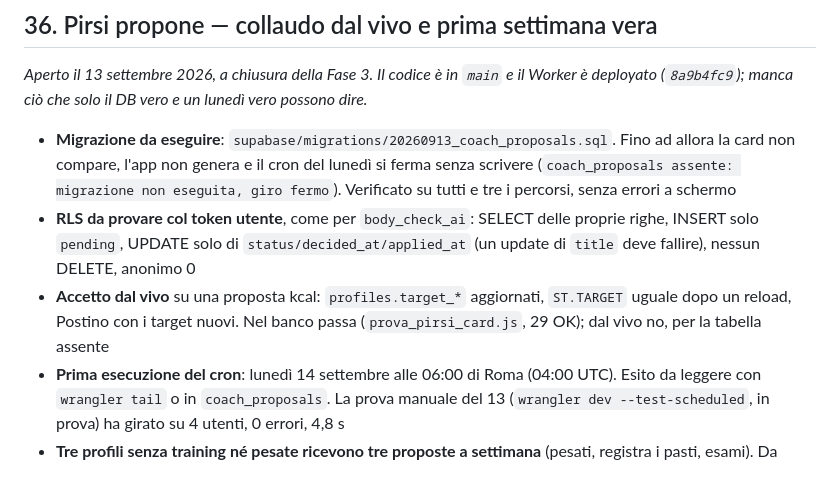
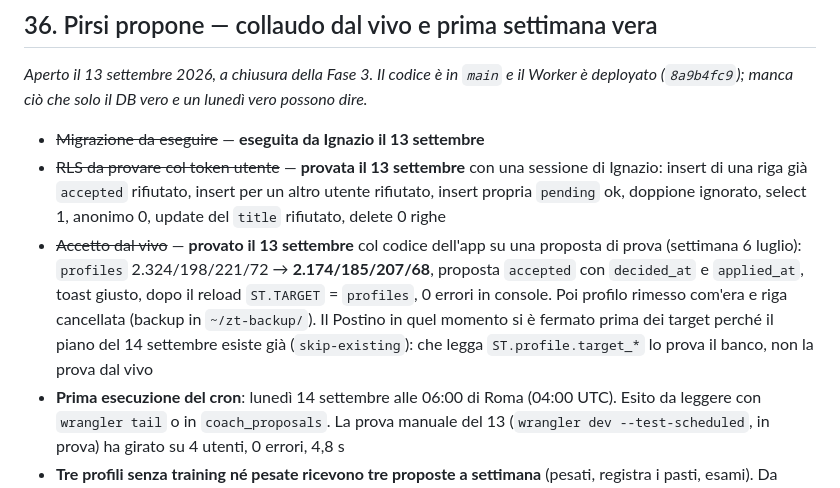
Before and after one commit to IgnazioF321621/benessere-forma, a Markdown page: docs/CANTIERI.md, the part around the change. Drawn GitHub-style.

Commit message:
docs(cantiere 36): migrazione eseguita, RLS e Accetto provati dal vivo
RLS con la sessione di Ignazio: 8 controlli OK. Accetto kcal col codice
dell'app: profiles 2.324/198/221/72 → 2.174/185/207/68, proposta accepted,
ST.TARGET uguale dopo il reload. Profilo ripristinato, riga di prova
cancellata.

Co-Authored-By: Claude Opus 5 <noreply@anthropic.com>

```diff
--- a/docs/CANTIERI.md
+++ b/docs/CANTIERI.md
@@ -22,9 +22,9 @@ Indice: [Cantieri aperti](#cantieri-aperti) · [Zone GIF](#zone-gif) · [Consoli
 ## 36. Pirsi propone — collaudo dal vivo e prima settimana vera
 *Aperto il 13 settembre 2026, a chiusura della Fase 3. Il codice è in `main` e il Worker è deployato (`8a9b4fc9`); manca ciò che solo il DB vero e un lunedì vero possono dire.*
 
-- **Migrazione da eseguire**: `supabase/migrations/20260913_coach_proposals.sql`. Fino ad allora la card non compare, l'app non genera e il cron del lunedì si ferma senza scrivere (`coach_proposals assente: migrazione non eseguita, giro fermo`). Verificato su tutti e tre i percorsi, senza errori a schermo
-- **RLS da provare col token utente**, come per `body_check_ai`: SELECT delle proprie righe, INSERT solo `pending`, UPDATE solo di `status/decided_at/applied_at` (un update di `title` deve fallire), nessun DELETE, anonimo 0
-- **Accetto dal vivo** su una proposta kcal: `profiles.target_*` aggiornati, `ST.TARGET` uguale dopo un reload, Postino con i target nuovi. Nel banco passa (`prova_pirsi_card.js`, 29 OK); dal vivo no, per la tabella assente
+- ~~Migrazione da eseguire~~ — **eseguita da Ignazio il 13 settembre**
+- ~~RLS da provare col token utente~~ — **provata il 13 settembre** con una sessione di Ignazio: insert di una riga già `accepted` rifiutato, insert per un altro utente rifiutato, insert propria `pending` ok, doppione ignorato, select 1, anonimo 0, update del `title` rifiutato, delete 0 righe
+- ~~Accetto dal vivo~~ — **provato il 13 settembre** col codice dell'app su una proposta di prova (settimana 6 luglio): `profiles` 2.324/198/221/72 → **2.174/185/207/68**, proposta `accepted` con `decided_at` e `applied_at`, toast giusto, dopo il reload `ST.TARGET` = `profiles`, 0 errori in console. Poi profilo rimesso com'era e riga cancellata (backup in `~/zt-backup/`). Il Postino in quel momento si è fermato prima dei target perché il piano del 14 settembre esiste già (`skip-existing`): che legga `ST.profile.target_*` lo prova il banco, non la prova dal vivo
 - **Prima esecuzione del cron**: lunedì 14 settembre alle 06:00 di Roma (04:00 UTC). Esito da leggere con `wrangler tail` o in `coach_proposals`. La prova manuale del 13 (`wrangler dev --test-scheduled`, in prova) ha girato su 4 utenti, 0 errori, 4,8 s
 - **Tre profili senza training né pesate ricevono tre proposte a settimana** (pesati, registra i pasti, esami). Da guardare dopo due-tre settimane se diventano rumore: il raffreddamento di 4 settimane oggi vale solo per check, esami, volume e scarico, non per `weigh_in` e `logging`
 
```
Also changed, not shown: CLAUDE.md (+1 -1 lines).
